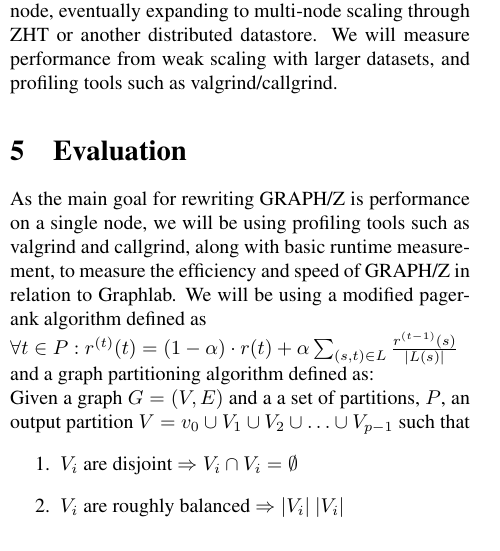
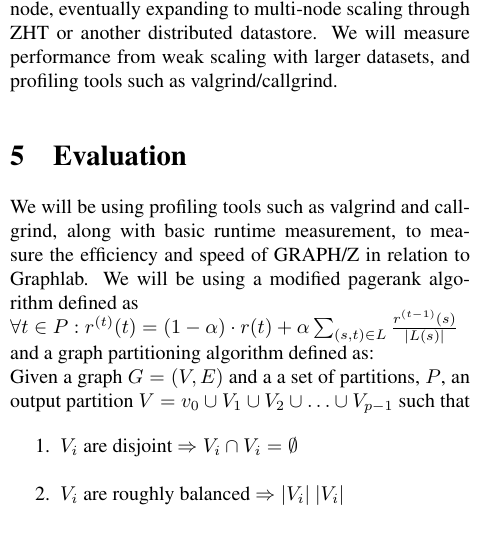
Before and after one commit to fmeef/SC16_proposed_docs, a LaTeX paper (proposal/proposal.tex): part of one column of page 1 of 2, cut so that both start at the same text. Compiled offline with pdfLaTeX.

Commit message:
cleanup evaluation (pass 1)

```diff
--- a/proposal/proposal.tex
+++ b/proposal/proposal.tex
@@ -42,7 +42,7 @@
   \section{Proposed Solution}
   Our main work to solve our problems of scalability is to backtrack and try to achieve good scaling on a single node. We believe that the problem with GRAPH/Z lies in bad data locality with ZHT. Our main goal is to achieve some level of competitiveness against GraphLab on a single node, eventually expanding to multi-node scaling through ZHT or another distributed datastore. We will measure performance from weak scaling with larger datasets, and profiling tools such as valgrind/callgrind.
   \section{Evaluation}
-  As the main goal for rewriting GRAPH/Z is performance on a single node, we will be using profiling tools such as valgrind and callgrind, along with basic runtime measurement, to measure the efficiency and speed of GRAPH/Z in relation to Graphlab. We will be using a modified pagerank algorithm defined as \\
+  We will be using profiling tools such as valgrind and callgrind, along with basic runtime measurement, to measure the efficiency and speed of GRAPH/Z in relation to Graphlab. We will be using a modified pagerank algorithm defined as \\
   $\forall t \in P : r^{(t)}(t)  = (1-\alpha) \cdot r(t) + \alpha \sum_{(s,t) \in L} \frac{r^{(t-1)}(s)}{|L(s)|}$\\
   and a graph partitioning algorithm defined as:\\
   Given a graph $G = (V,E)$ and a a set of partitions, $P$, an output partition $V = v_0 \cup V_1 \cup V_2 \cup \ldots \cup V_{p-1}$ such that
```
